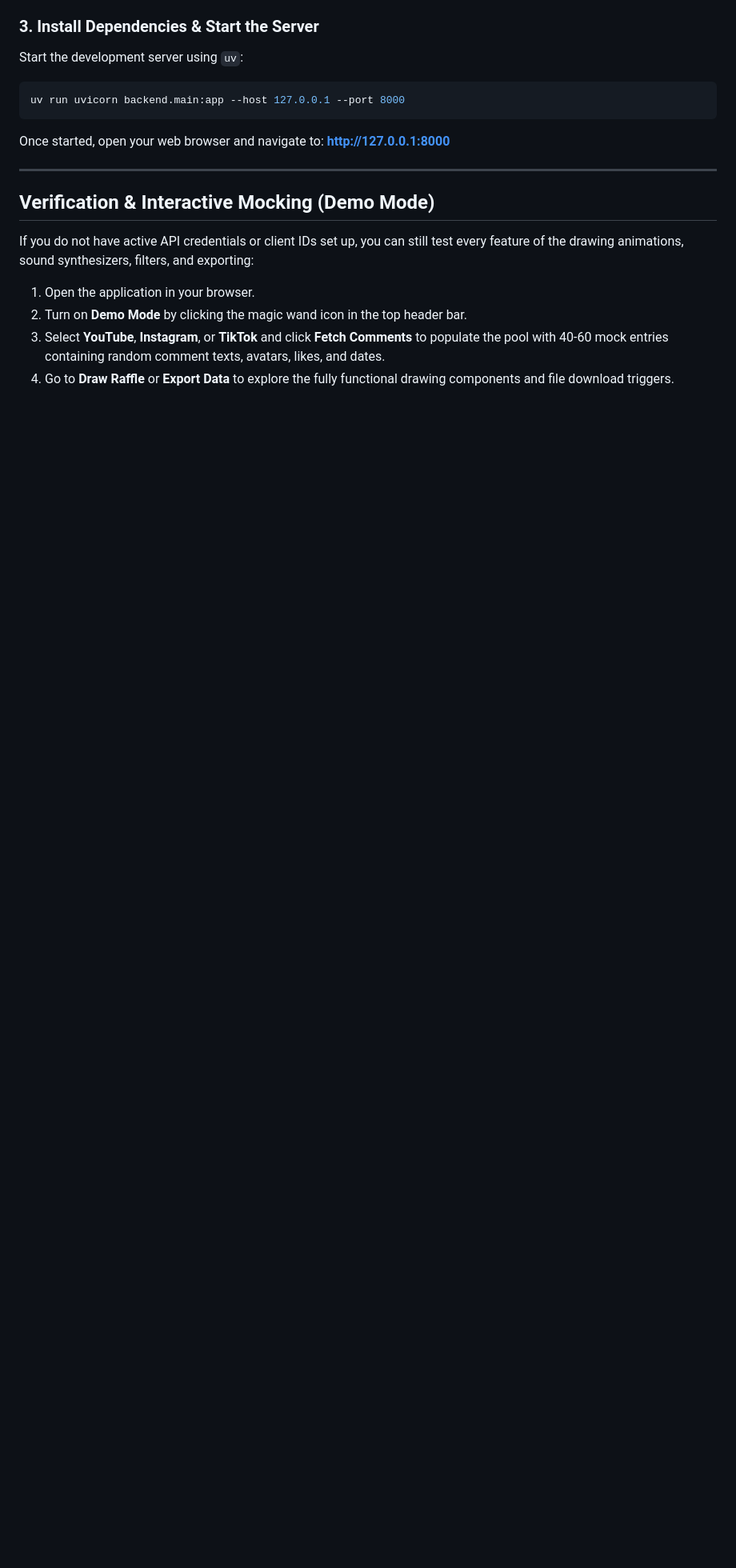
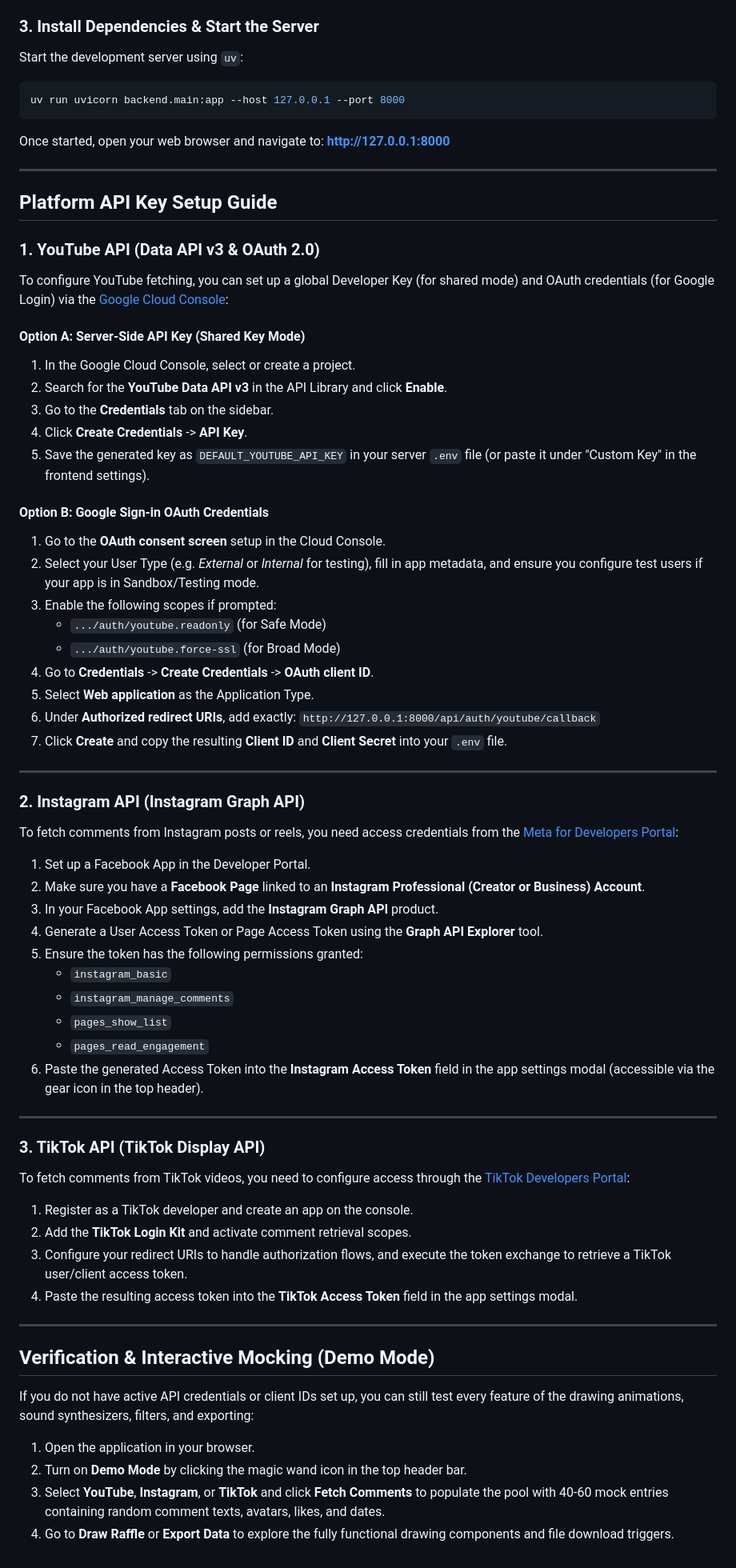
Before and after one commit to OMGeeky/comment-raffle, a Markdown page: README.md, the part around the change. Shown at 80% size. GitHub-like rendering; blank space fills up the shorter version.

Commit message:
api key documentation

```diff
--- a/README.md
+++ b/README.md
@@ -104,6 +104,58 @@ Once started, open your web browser and navigate to:
 
 ---
 
+## Platform API Key Setup Guide
+
+### 1. YouTube API (Data API v3 & OAuth 2.0)
+To configure YouTube fetching, you can set up a global Developer Key (for shared mode) and OAuth credentials (for Google Login) via the [Google Cloud Console](https://console.cloud.google.com):
+
+#### Option A: Server-Side API Key (Shared Key Mode)
+1. In the Google Cloud Console, select or create a project.
+2. Search for the **YouTube Data API v3** in the API Library and click **Enable**.
+3. Go to the **Credentials** tab on the sidebar.
+4. Click **Create Credentials** -> **API Key**.
+5. Save the generated key as `DEFAULT_YOUTUBE_API_KEY` in your server `.env` file (or paste it under "Custom Key" in the frontend settings).
+
+#### Option B: Google Sign-in OAuth Credentials
+1. Go to the **OAuth consent screen** setup in the Cloud Console.
+2. Select your User Type (e.g. *External* or *Internal* for testing), fill in app metadata, and ensure you configure test users if your app is in Sandbox/Testing mode.
+3. Enable the following scopes if prompted:
+   - `.../auth/youtube.readonly` (for Safe Mode)
+   - `.../auth/youtube.force-ssl` (for Broad Mode)
+4. Go to **Credentials** -> **Create Credentials** -> **OAuth client ID**.
+5. Select **Web application** as the Application Type.
+6. Under **Authorized redirect URIs**, add exactly:
+   `http://127.0.0.1:8000/api/auth/youtube/callback`
+7. Click **Create** and copy the resulting **Client ID** and **Client Secret** into your `.env` file.
+
+---
+
+### 2. Instagram API (Instagram Graph API)
+To fetch comments from Instagram posts or reels, you need access credentials from the [Meta for Developers Portal](https://developers.facebook.com):
+
+1. Set up a Facebook App in the Developer Portal.
+2. Make sure you have a **Facebook Page** linked to an **Instagram Professional (Creator or Business) Account**.
+3. In your Facebook App settings, add the **Instagram Graph API** product.
+4. Generate a User Access Token or Page Access Token using the **Graph API Explorer** tool.
+5. Ensure the token has the following permissions granted:
+   - `instagram_basic`
+   - `instagram_manage_comments`
+   - `pages_show_list`
+   - `pages_read_engagement`
+6. Paste the generated Access Token into the **Instagram Access Token** field in the app settings modal (accessible via the gear icon in the top header).
+
+---
+
+### 3. TikTok API (TikTok Display API)
+To fetch comments from TikTok videos, you need to configure access through the [TikTok Developers Portal](https://developers.tiktok.com):
+
+1. Register as a TikTok developer and create an app on the console.
+2. Add the **TikTok Login Kit** and activate comment retrieval scopes.
+3. Configure your redirect URIs to handle authorization flows, and execute the token exchange to retrieve a TikTok user/client access token.
+4. Paste the resulting access token into the **TikTok Access Token** field in the app settings modal.
+
+---
+
 ## Verification & Interactive Mocking (Demo Mode)
 
 If you do not have active API credentials or client IDs set up, you can still test every feature of the drawing animations, sound synthesizers, filters, and exporting:
```
